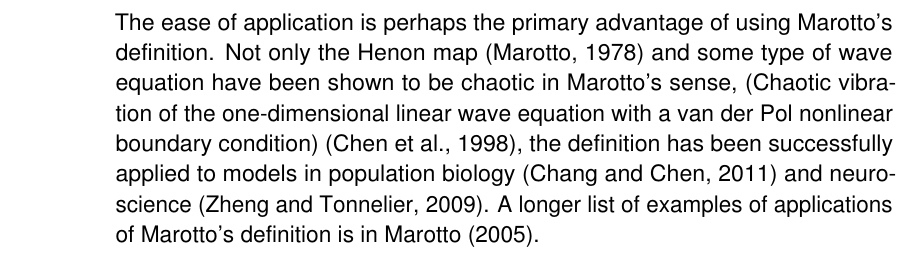
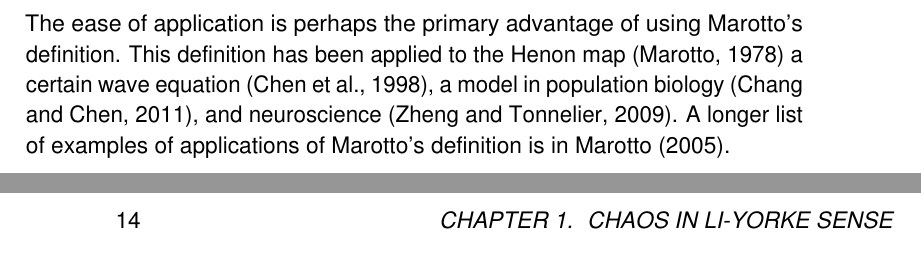
Before and after one commit to atkm/thesis, a LaTeX thesis (essays/li_yorke/li_yorke.tex): part of page 14 of 17 before the commit and two parts of pages 13 and 14 of 17 after it, the two joined at a grey line, cut so that both start at the same text. Compiled offline with pdfLaTeX.

Commit message:
save work on li yorke

```diff
--- a/essays/li_yorke/li_yorke.tex
+++ b/essays/li_yorke/li_yorke.tex
@@ -554,8 +554,7 @@ The terminology comes from the fact that $z$ is a fixed point such that a point
   \end{proof}
 \end{theorem}
 The ease of application is perhaps the primary advantage of using Marotto's definition.
-Not only the Henon map \citep{marotto1} and some type of wave equation have been shown to be chaotic in Marotto's sense, (Chaotic vibration of the one-dimensional linear wave equation with a van der Pol nonlinear boundary condition) \citep{marottoapp1},
-the definition has been successfully applied to models in population biology \citep{marottoapp2} and neuroscience \citep{marottoapp3}.
+This definition has been applied to the Henon map \citep{marotto1} a certain wave equation \citep{marottoapp1}, a model in population biology \citep{marottoapp2}, and neuroscience \citep{marottoapp3}.
 A longer list of examples of applications of Marotto's definition is in \citet{marotto2}.
 
 %%% Proof of the theorem.
```
